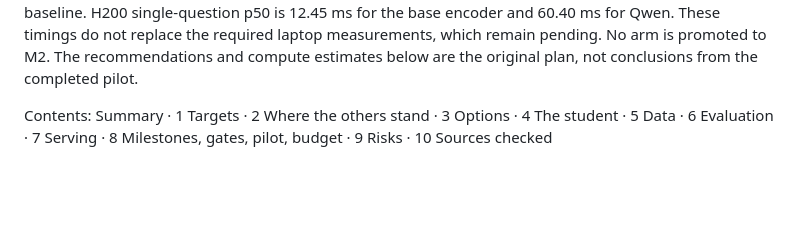
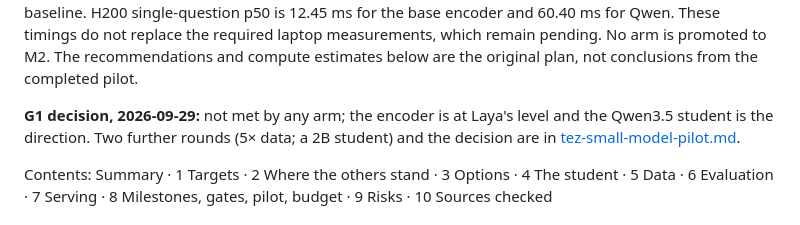
Before and after one commit to Jibalmi/Tez, a Markdown page: docs/plans/tez-small-model.md, the part around the change. GitHub-like rendering; blank space fills up the shorter version.

Commit message:
Pilot G1 decision: not met by any arm; encoder dead, Qwen 2B student matches Decider on typed; cascade and targeted data are the next levers

```diff
--- a/docs/plans/tez-small-model.md
+++ b/docs/plans/tez-small-model.md
@@ -13,6 +13,9 @@ typed-decision stop floor but remaining below the recorded 12B baseline. H200 si
 is 12.45 ms for the base encoder and 60.40 ms for Qwen. These timings do not replace the required
 laptop measurements, which remain pending. No arm is promoted to M2. The recommendations and
 compute estimates below are the original plan, not conclusions from the completed pilot.
+
+**G1 decision, 2026-09-29:** not met by any arm; the encoder is at Laya's level and the Qwen3.5 student is the
+direction. Two further rounds (5× data; a 2B student) and the decision are in [tez-small-model-pilot.md](tez-small-model-pilot.md).
 
 Contents: Summary · 1 Targets · 2 Where the others stand · 3 Options · 4 The student · 5 Data · 6 Evaluation ·
 7 Serving · 8 Milestones, gates, pilot, budget · 9 Risks · 10 Sources checked
```
Also changed, not shown: docs/plans/tez-small-model-pilot.md (added, +120 -0 lines).
